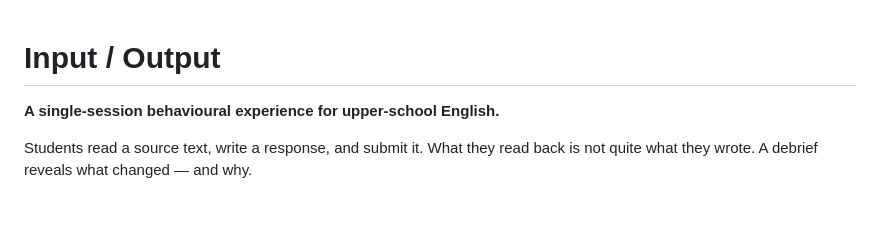
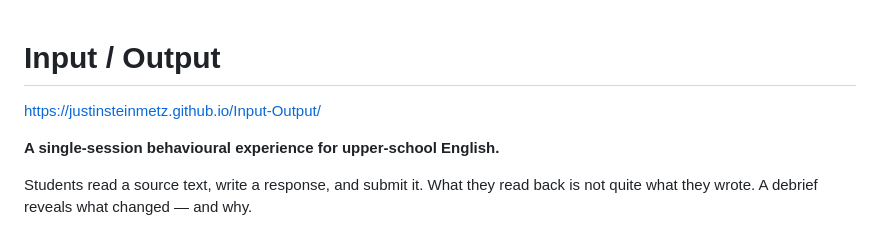
Before and after one commit to justinsteinmetz/Input-Output, a Markdown page: README.md, the part around the change. Rendered like a GitHub page; blank space fills up the shorter version.

Commit message:
Add link to Input/Output resource in README

```diff
--- a/README.md
+++ b/README.md
@@ -1,4 +1,6 @@
 # Input / Output
+
+https://justinsteinmetz.github.io/Input-Output/
 
 **A single-session behavioural experience for upper-school English.**
 
```
